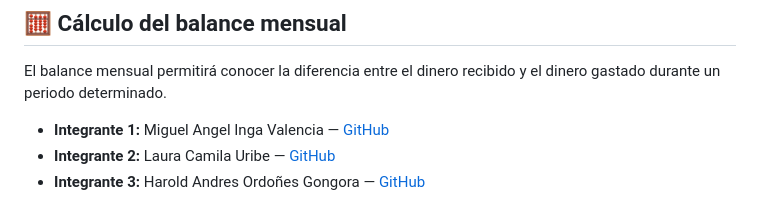
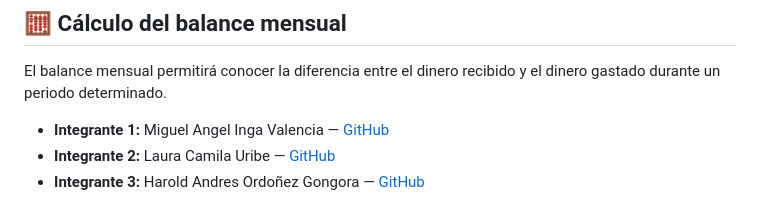
Before and after one commit to Miguel20utp/Proyecto-5-Aplicaci-n-de-control-de-gastos-personales, a Markdown page: README.md, the part around the change. Rendered like a GitHub page.

Commit message:
Fix spelling of 'Ordoñes' to 'Ordoñez'
yep jajajaj the s to z

```diff
--- a/README.md
+++ b/README.md
@@ -74,4 +74,4 @@ El balance mensual permitirá conocer la diferencia entre el dinero recibido y e
 
 - **Integrante 1:** Miguel Angel Inga Valencia — [GitHub](https://github.com/Miguel20utp)
 - **Integrante 2:** Laura Camila Uribe — [GitHub](URL_DEL_PERFIL)
-- **Integrante 3:** Harold Andres Ordoñes Gongora — [GitHub](URL_DEL_PERFIL)
+- **Integrante 3:** Harold Andres Ordoñez Gongora — [GitHub](URL_DEL_PERFIL)
```
